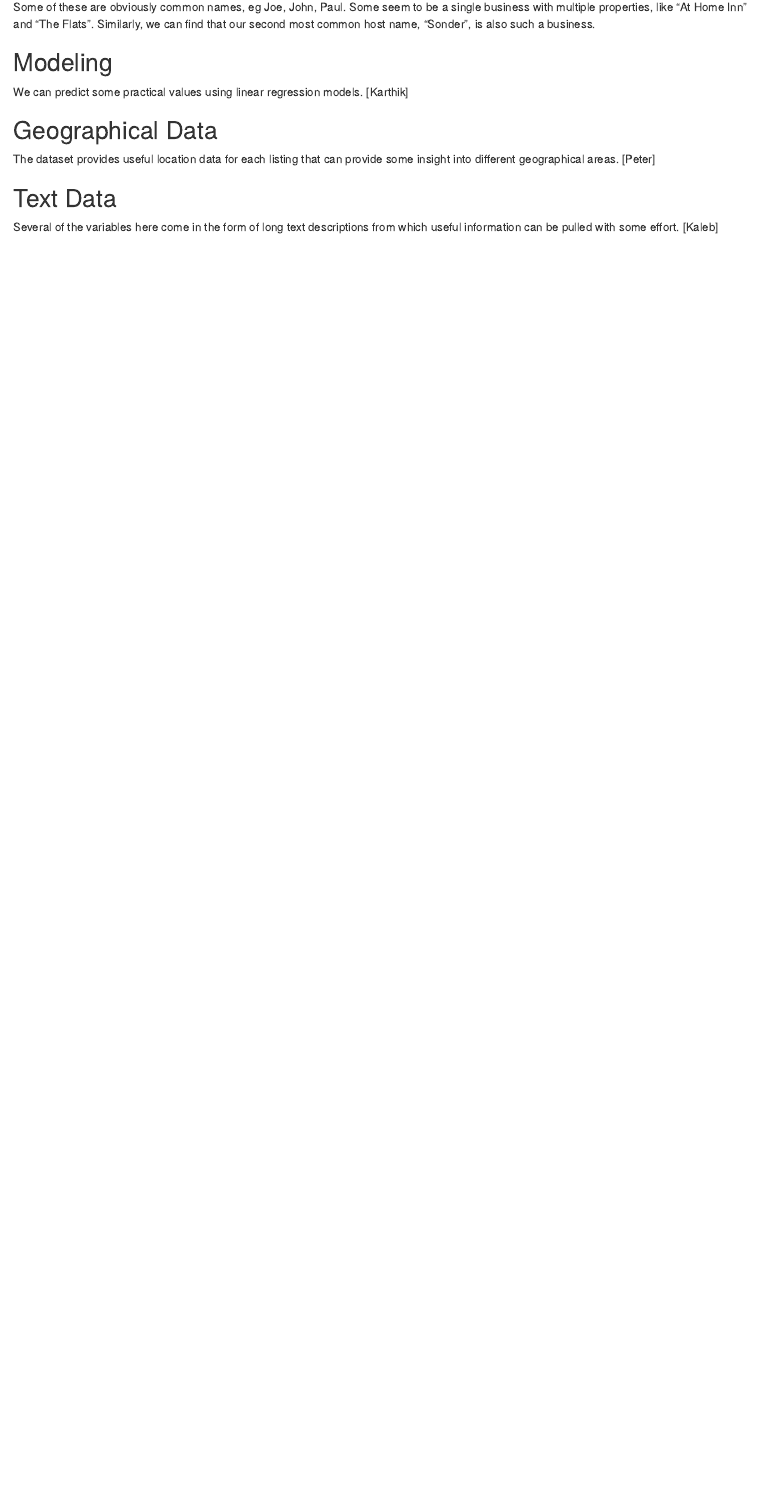
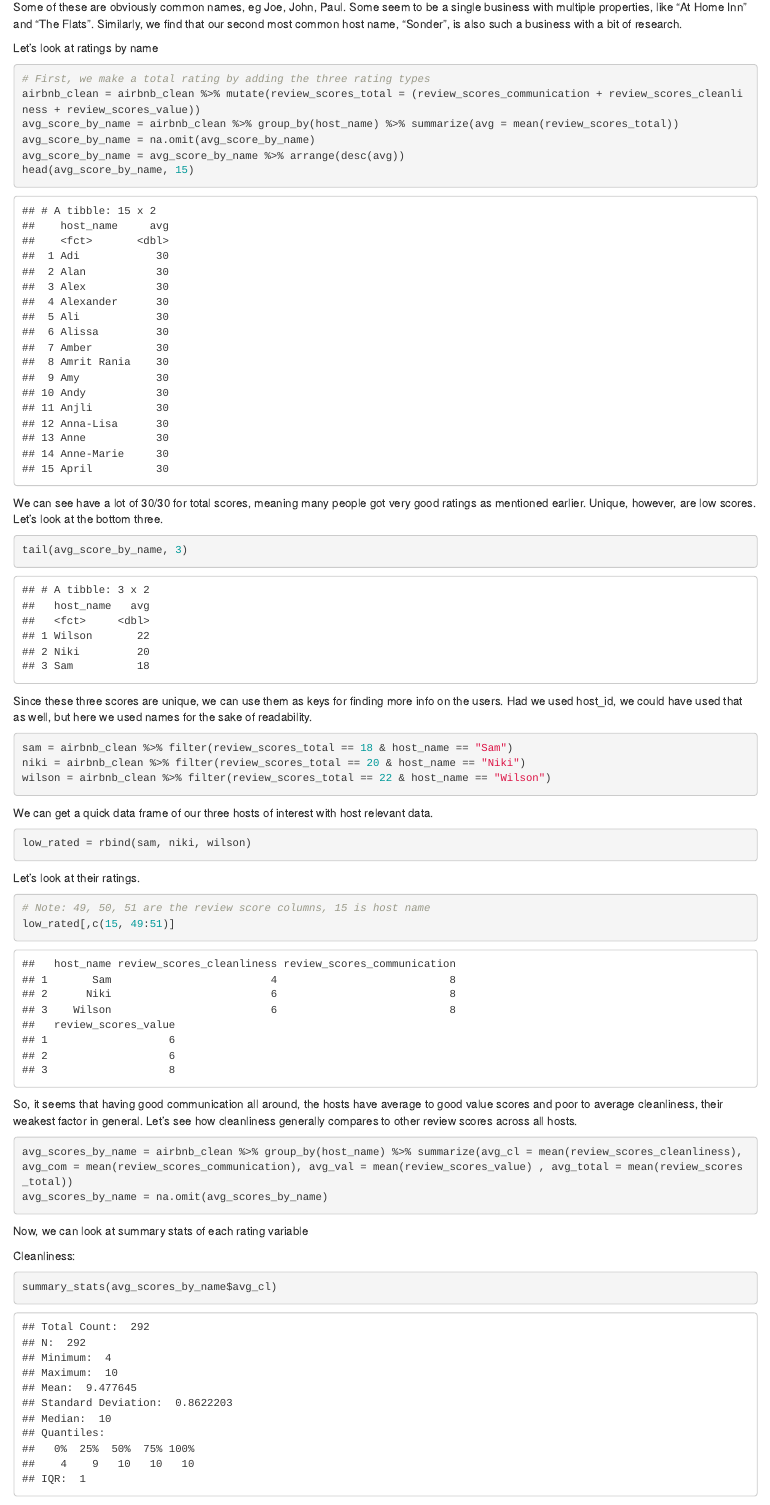
Before and after one commit to spencerqbrown/ds202_project, an R Markdown document (project.Rmd): the page in a window 1100 px wide, from 13670 px down. The pictures show the output file project.html that the author committed with the source, opened offline.

Commit message:
finished (?) host data section

````diff
--- a/project.Rmd
+++ b/project.Rmd
@@ -196,7 +196,44 @@ repeat_names = (sort(table(airbnb_clean$host_name), decreasing = TRUE))
 repeat_names[repeat_names > 1]
 ```
 
-Some of these are obviously common names, eg Joe, John, Paul. Some seem to be a single business with multiple properties, like "At Home Inn" and "The Flats". Similarly, we can find that our second most common host name, "Sonder", is also such a business.
+Some of these are obviously common names, eg Joe, John, Paul. Some seem to be a single business with multiple properties, like "At Home Inn" and "The Flats". Similarly, we find that our second most common host name, "Sonder", is also such a business with a bit of research.
+
+Let's look at ratings by name
+```{r}
+# First, we make a total rating by adding the three rating types
+airbnb_clean = airbnb_clean %>% mutate(review_scores_total = (review_scores_communication + review_scores_cleanliness + review_scores_value))
+avg_score_by_name = airbnb_clean %>% group_by(host_name) %>% summarize(avg = mean(review_scores_total))
+avg_score_by_name = na.omit(avg_score_by_name)
+avg_score_by_name = avg_score_by_name %>% arrange(desc(avg))
+head(avg_score_by_name, 15)
+```
+We can see have a lot of 30/30 for total scores, meaning many people got very good ratings as mentioned earlier. Unique, however, are low scores. Let's look at the bottom three.
+```{r}
+tail(avg_score_by_name, 3)
+```
+Since these three scores are unique, we can use them as keys for finding more info on the users. Had we used host_id, we could have used that as well, but here we used names for the sake of readability.
+```{r}
+sam = airbnb_clean %>% filter(review_scores_total == 18 & host_name == "Sam")
+niki = airbnb_clean %>% filter(review_scores_total == 20 & host_name == "Niki")
+wilson = airbnb_clean %>% filter(review_scores_total == 22 & host_name == "Wilson")
+```
+We can get a quick data frame of our three hosts of interest with host relevant data.
+```{r}
+low_rated = rbind(sam, niki, wilson)
+```
+Let's look at their ratings.
+```{r}
+# Note: 49, 50, 51 are the review score columns, 15 is host name
+low_rated[,c(15, 49:51)]
+```
+So, it seems that having good communication all around, the hosts have average to good value scores and poor to average cleanliness, their weakest factor in general. Let's see how cleanliness generally compares to other review scores across all hosts.
 
 ```{r}
+avg_scores_by_name = airbnb_clean %>% group_by(host_name) %>% summarize(avg_cl = mean(review_scores_cleanliness), avg_com = mean(review_scores_communication), avg_val = mean(review_scores_value) , avg_total = mean(review_scores_total))
+avg_scores_by_name = na.omit(avg_scores_by_name)
 ```
+Now, we can look at summary stats of each rating variable
+
+Cleanliness:
+```{r}
+summary_stats(avg_scores_by_name$avg_cl)
````
Also changed, not shown: project.html, project.Rmd (14 more changed lines).
